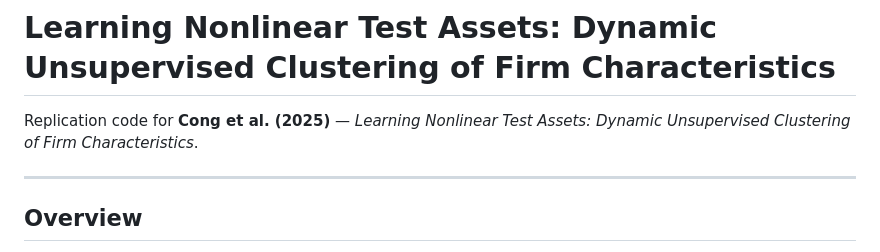
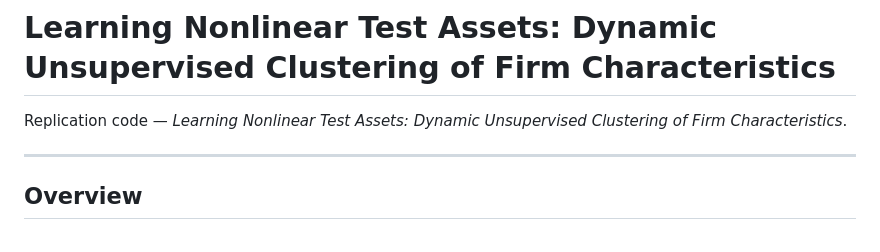
Before and after one commit to BhaskarGoswami1998/Learning-Nonlinear-Test-Assets-Dynamic-Unsupervised-Clustering-of-Firm-Characteristics, a Markdown page: README.md, the part around the change. Drawn GitHub-style.

```diff
--- a/README.md
+++ b/README.md
@@ -1,6 +1,6 @@
 # Learning Nonlinear Test Assets: Dynamic Unsupervised Clustering of Firm Characteristics
 
-Replication code for **Cong et al. (2025)** — *Learning Nonlinear Test Assets: Dynamic Unsupervised Clustering of Firm Characteristics*.
+Replication code — *Learning Nonlinear Test Assets: Dynamic Unsupervised Clustering of Firm Characteristics*.
 
 ---
 
```
